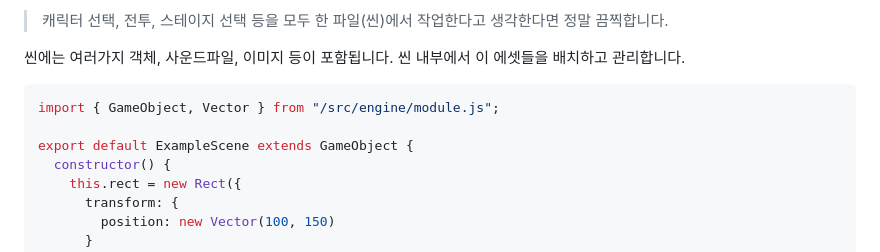
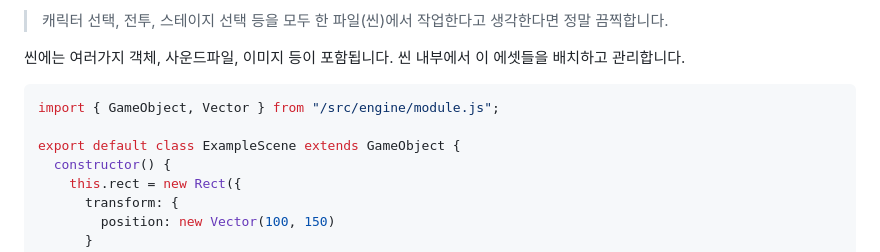
Before and after one commit to 23-web-teamproject/web-game-engine-tutorial, a Markdown page: README.md, the part around the change. Rendered like a GitHub page.

````diff
--- a/README.md
+++ b/README.md
@@ -98,7 +98,7 @@ Engine.init({
 ```js
 import { GameObject, Vector } from "/src/engine/module.js";
 
-export default ExampleScene extends GameObject {
+export default class ExampleScene extends GameObject {
   constructor() {
     this.rect = new Rect({
       transform: {
````
